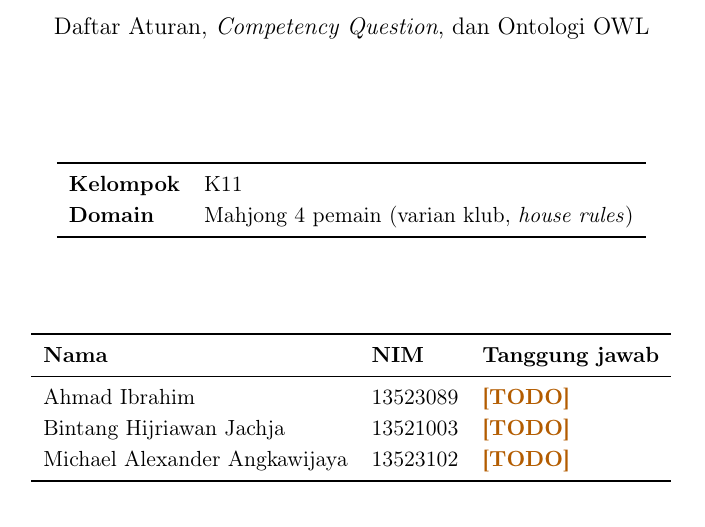
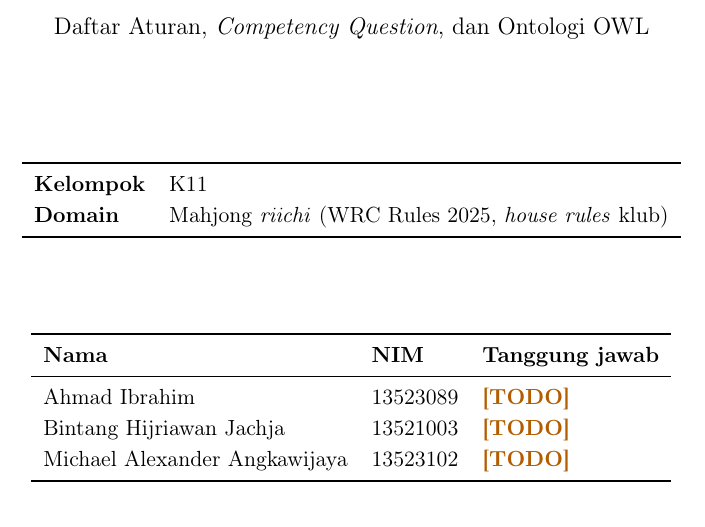
Before and after one commit to himanusia/if4070-m1p1, a LaTeX document (laporan/laporan.tex): part of page 1 of 5, cut so that both start at the same text. Compiled offline with pdfLaTeX.

Commit message:
feat(config): pin domain to riichi under WRC 2025 rules
Replaces the generic four-player mahjong placeholder with the ruleset the
source documents actually define.

```diff
--- a/laporan/laporan.tex
+++ b/laporan/laporan.tex
@@ -71,7 +71,7 @@
 \begin{tabular}{ll}
 \toprule
 \textbf{Kelompok} & \grup \\
-\textbf{Domain}   & Mahjong 4 pemain (varian klub, \emph{house rules}) \\
+\textbf{Domain}   & Mahjong \emph{riichi} (WRC Rules 2025, \emph{house rules} klub) \\
 \bottomrule
 \end{tabular}
 
```
Also changed, not shown: config.yaml (+1 -1 lines), README.md.
